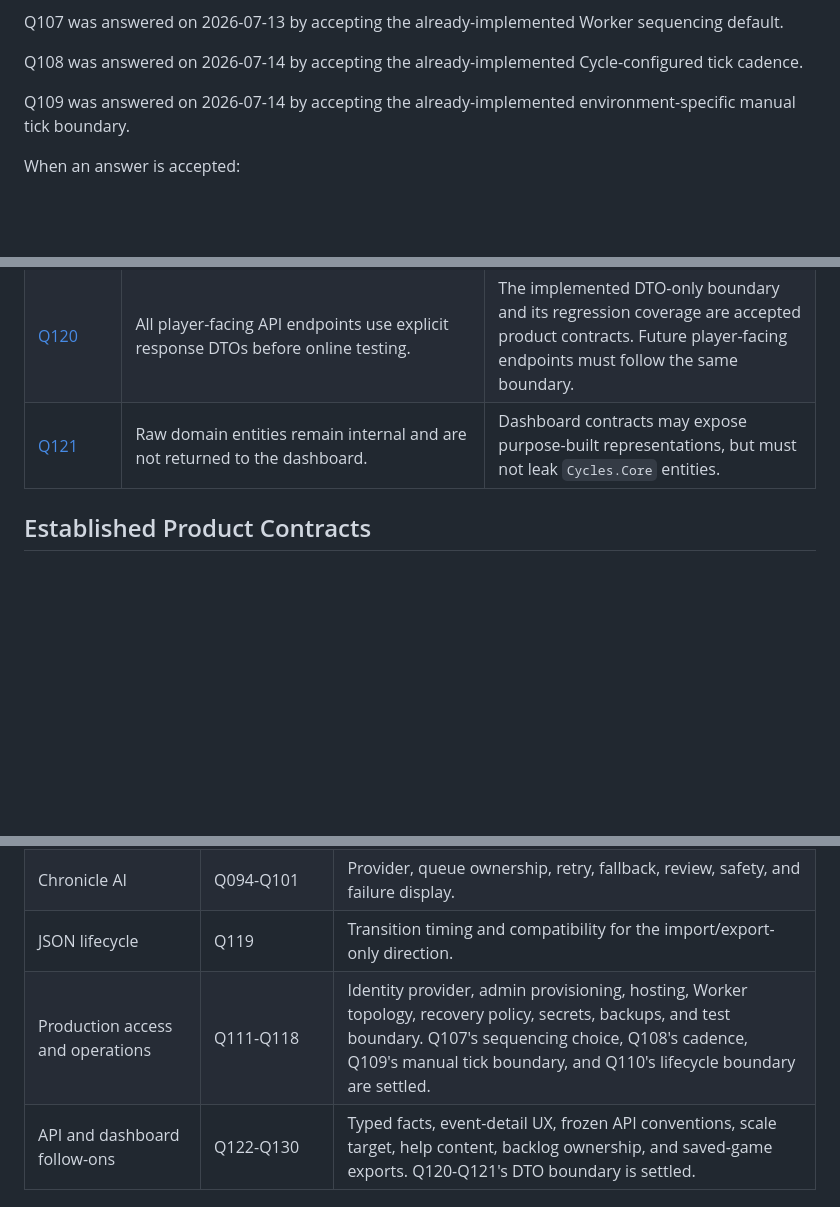
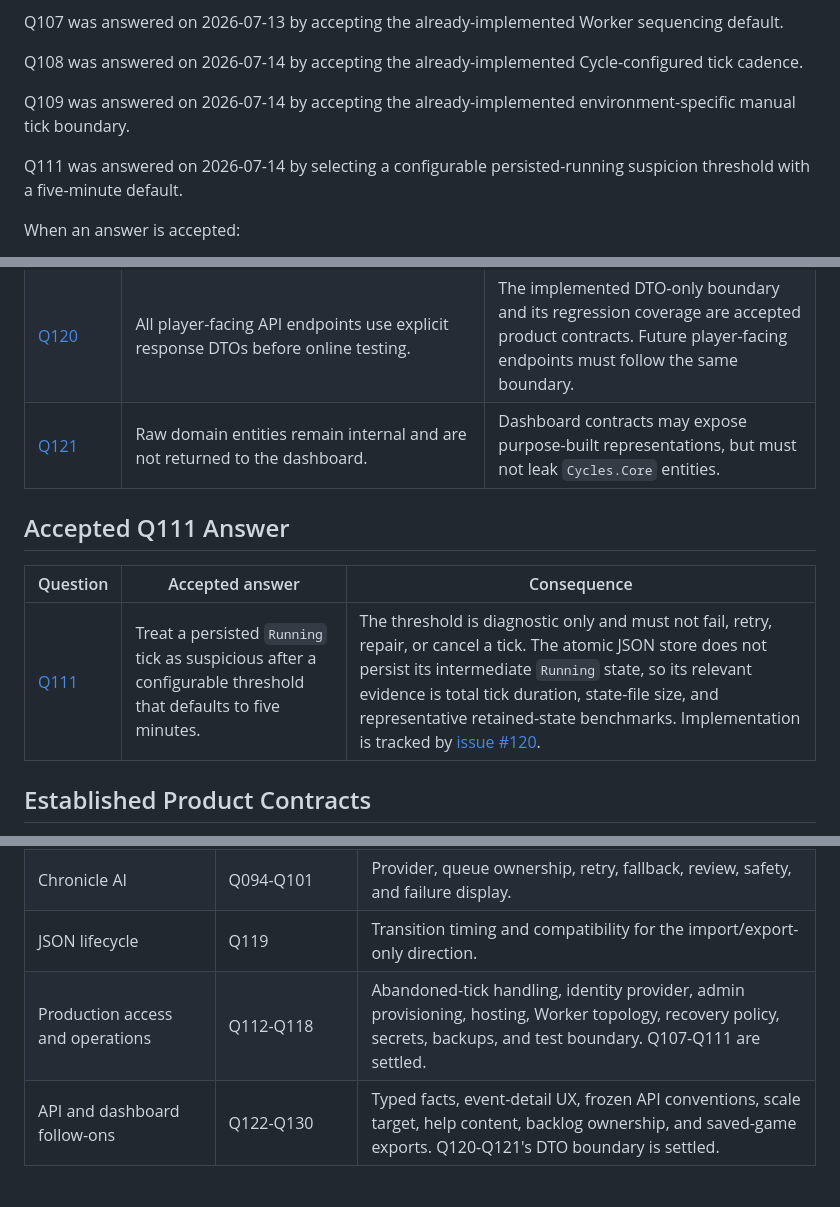
Before and after one commit to AnthonyPWatts/cycles, a Markdown page: docs/product-owner-questions.md, 3 parts joined by grey strips. GitHub-like rendering; blank space fills up the shorter version.

```diff
--- a/docs/product-owner-questions.md
+++ b/docs/product-owner-questions.md
@@ -17,6 +17,8 @@ Q107 was answered on 2026-07-13 by accepting the already-implemented Worker sequ
 Q108 was answered on 2026-07-14 by accepting the already-implemented Cycle-configured tick cadence.
 
 Q109 was answered on 2026-07-14 by accepting the already-implemented environment-specific manual tick boundary.
+
+Q111 was answered on 2026-07-14 by selecting a configurable persisted-running suspicion threshold with a five-minute default.
 
 When an answer is accepted:
 
@@ -61,6 +63,12 @@ The colonisation slice and diplomacy foundation authorised by these answers are
 | [Q110](https://github.com/AnthonyPWatts/cycles/issues/98) | Accept the current lifecycle-control default. **Advance turn** remains the only ordinary-player Development exception. Shared/private-alpha timing belongs to the Worker, manual lifecycle actions are limited to audited admins, and recovery or Cycle transitions remain operator-only until their audit and confirmation UX is designed. | The current Development capability is confirmed without broadening player roles or exposing recovery, Cycle end, successor creation, pause, or diagnostics controls. Production operations remain gated by the unanswered auth, hosting, Worker, recovery, and audit decisions. |
 | [Q120](https://github.com/AnthonyPWatts/cycles/issues/108) | All player-facing API endpoints use explicit response DTOs before online testing. | The implemented DTO-only boundary and its regression coverage are accepted product contracts. Future player-facing endpoints must follow the same boundary. |
 | [Q121](https://github.com/AnthonyPWatts/cycles/issues/109) | Raw domain entities remain internal and are not returned to the dashboard. | Dashboard contracts may expose purpose-built representations, but must not leak `Cycles.Core` entities. |
+
+## Accepted Q111 Answer
+
+| Question | Accepted answer | Consequence |
+| --- | --- | --- |
+| [Q111](https://github.com/AnthonyPWatts/cycles/issues/99) | Treat a persisted `Running` tick as suspicious after a configurable threshold that defaults to five minutes. | The threshold is diagnostic only and must not fail, retry, repair, or cancel a tick. The atomic JSON store does not persist its intermediate `Running` state, so its relevant evidence is total tick duration, state-file size, and representative retained-state benchmarks. Implementation is tracked by [issue #120](https://github.com/AnthonyPWatts/cycles/issues/120). |
 
 ## Established Product Contracts
 
@@ -158,7 +166,7 @@ Do not expand these areas until the referenced questions have accepted answers:
 | Combat | Combat question group | Target complexity, balance goals, retreat, fleet composition, and evidence threshold. |
 | Chronicle AI | Q094-Q101 | Provider, queue ownership, retry, fallback, review, safety, and failure display. |
 | JSON lifecycle | Q119 | Transition timing and compatibility for the import/export-only direction. |
-| Production access and operations | Q111-Q118 | Identity provider, admin provisioning, hosting, Worker topology, recovery policy, secrets, backups, and test boundary. Q107's sequencing choice, Q108's cadence, Q109's manual tick boundary, and Q110's lifecycle boundary are settled. |
+| Production access and operations | Q112-Q118 | Abandoned-tick handling, identity provider, admin provisioning, hosting, Worker topology, recovery policy, secrets, backups, and test boundary. Q107-Q111 are settled. |
 | API and dashboard follow-ons | Q122-Q130 | Typed facts, event-detail UX, frozen API conventions, scale target, help content, backlog ownership, and saved-game exports. Q120-Q121's DTO boundary is settled. |
 
 ## Engineering Defaults
```
Also changed, not shown: docs/backlog.md (+4 -1 lines), docs/decision-log.md (+16 -0 lines).
